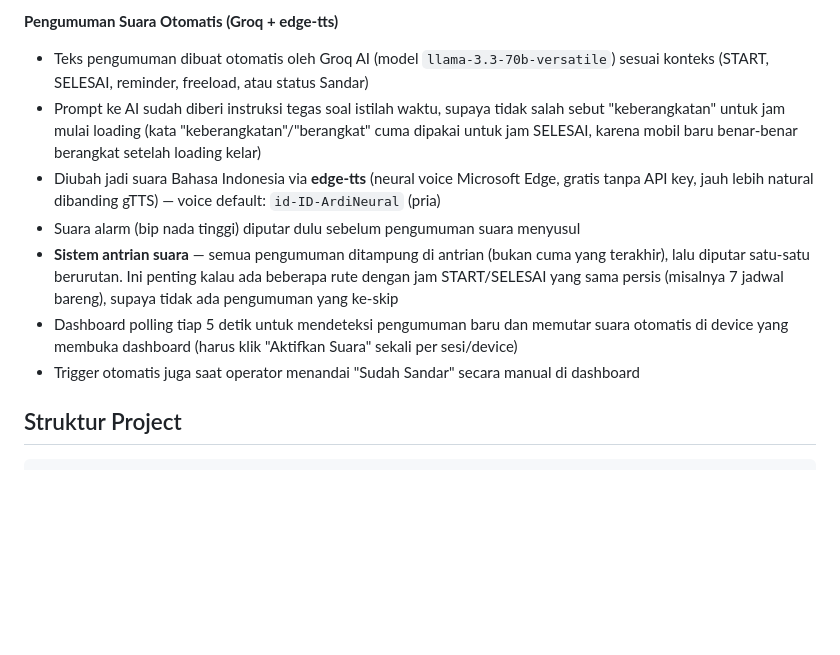
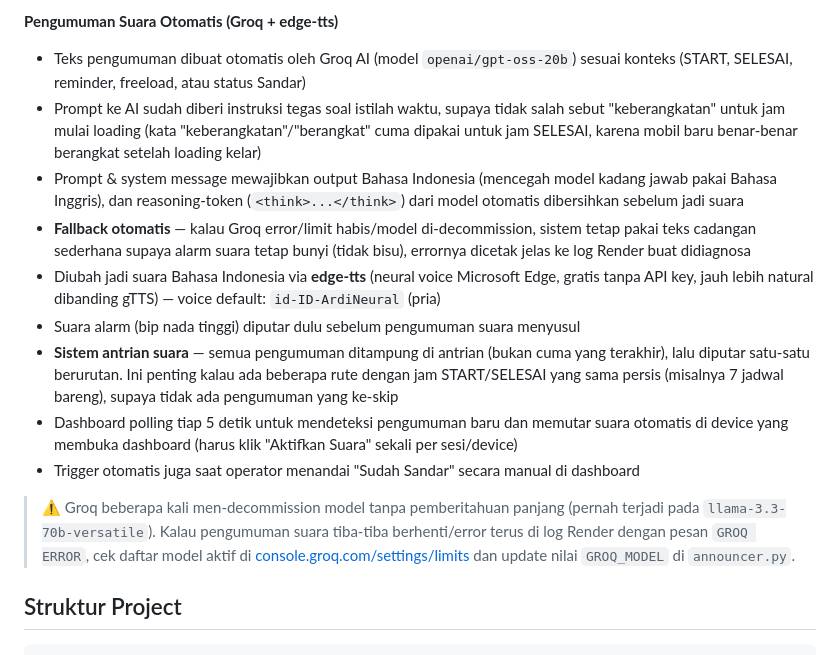
Before and after one commit to amosmarbun86-droid/alarm-telegram-24jam, a Markdown page: README.md, the part around the change. Drawn GitHub-style; blank space fills up the shorter version.

Commit message:
Update AI model and enhance announcement details
Updated AI model reference in automatic announcement text generation from 'llama-3.3-70b-versatile' to 'openai/gpt-oss-20b'. Added details about prompt instructions and fallback mechanisms for error handling.

```diff
--- a/README.md
+++ b/README.md
@@ -26,13 +26,17 @@ Sistem alarm & dashboard jadwal loading/keberangkatan mobil logistik, berjalan 2
 - Reminder H-30 menit (freeload) **sengaja tidak dikirim ke Telegram** — cuma suara di dashboard, karena Telegram tidak dipakai untuk komunikasi kerja sehari-hari
 
 **Pengumuman Suara Otomatis (Groq + edge-tts)**
-- Teks pengumuman dibuat otomatis oleh Groq AI (model `llama-3.3-70b-versatile`) sesuai konteks (START, SELESAI, reminder, freeload, atau status Sandar)
+- Teks pengumuman dibuat otomatis oleh Groq AI (model `openai/gpt-oss-20b`) sesuai konteks (START, SELESAI, reminder, freeload, atau status Sandar)
 - Prompt ke AI sudah diberi instruksi tegas soal istilah waktu, supaya tidak salah sebut "keberangkatan" untuk jam mulai loading (kata "keberangkatan"/"berangkat" cuma dipakai untuk jam SELESAI, karena mobil baru benar-benar berangkat setelah loading kelar)
+- Prompt & system message mewajibkan output Bahasa Indonesia (mencegah model kadang jawab pakai Bahasa Inggris), dan reasoning-token (`<think>...</think>`) dari model otomatis dibersihkan sebelum jadi suara
+- **Fallback otomatis** — kalau Groq error/limit habis/model di-decommission, sistem tetap pakai teks cadangan sederhana supaya alarm suara tetap bunyi (tidak bisu), errornya dicetak jelas ke log Render buat didiagnosa
 - Diubah jadi suara Bahasa Indonesia via **edge-tts** (neural voice Microsoft Edge, gratis tanpa API key, jauh lebih natural dibanding gTTS) — voice default: `id-ID-ArdiNeural` (pria)
 - Suara alarm (bip nada tinggi) diputar dulu sebelum pengumuman suara menyusul
 - **Sistem antrian suara** — semua pengumuman ditampung di antrian (bukan cuma yang terakhir), lalu diputar satu-satu berurutan. Ini penting kalau ada beberapa rute dengan jam START/SELESAI yang sama persis (misalnya 7 jadwal bareng), supaya tidak ada pengumuman yang ke-skip
 - Dashboard polling tiap 5 detik untuk mendeteksi pengumuman baru dan memutar suara otomatis di device yang membuka dashboard (harus klik "Aktifkan Suara" sekali per sesi/device)
 - Trigger otomatis juga saat operator menandai "Sudah Sandar" secara manual di dashboard
+
+> ⚠️ Groq beberapa kali men-decommission model tanpa pemberitahuan panjang (pernah terjadi pada `llama-3.3-70b-versatile`). Kalau pengumuman suara tiba-tiba berhenti/error terus di log Render dengan pesan `GROQ ERROR`, cek daftar model aktif di [console.groq.com/settings/limits](https://console.groq.com/settings/limits) dan update nilai `GROQ_MODEL` di `announcer.py`.
 
 ## Struktur Project
 
```
